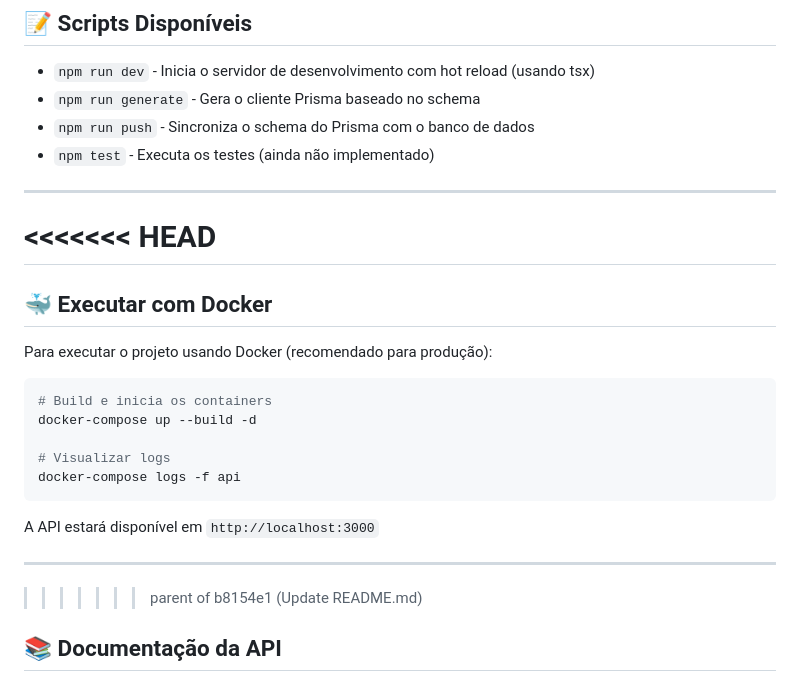
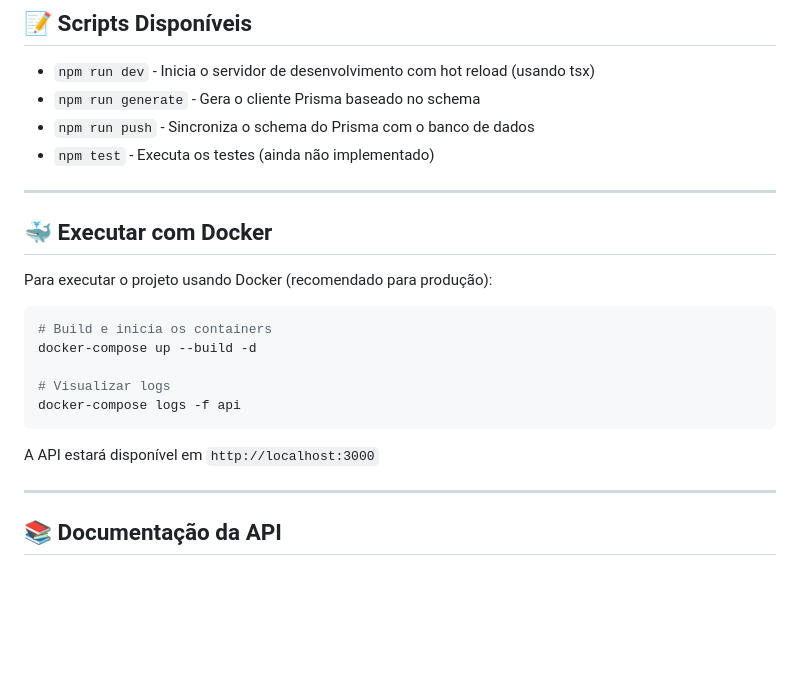
Before and after one commit to MartinianoGomes/gymplanner_api, a Markdown page: README.md, the part around the change. GitHub-like rendering; blank space fills up the shorter version.

Commit message:
Revert "Update README.md"
This reverts commit b8154e1d22343825c205a21c855987793076e484.

```diff
--- a/README.md
+++ b/README.md
@@ -103,8 +103,6 @@ Siga estes passos para configurar e executar o projeto localmente.
 
 ---
 
-<<<<<<< HEAD
-=======
 ## 🐳 Executar com Docker
 
 Para executar o projeto usando Docker (recomendado para produção):
@@ -121,7 +119,6 @@ A API estará disponível em `http://localhost:3000`
 
 ---
 
->>>>>>> parent of b8154e1 (Update README.md)
 ## 📚 Documentação da API
 
 A API está documentada usando OpenAPI (Swagger). Após iniciar o servidor, a documentação interativa estará disponível em:
```
